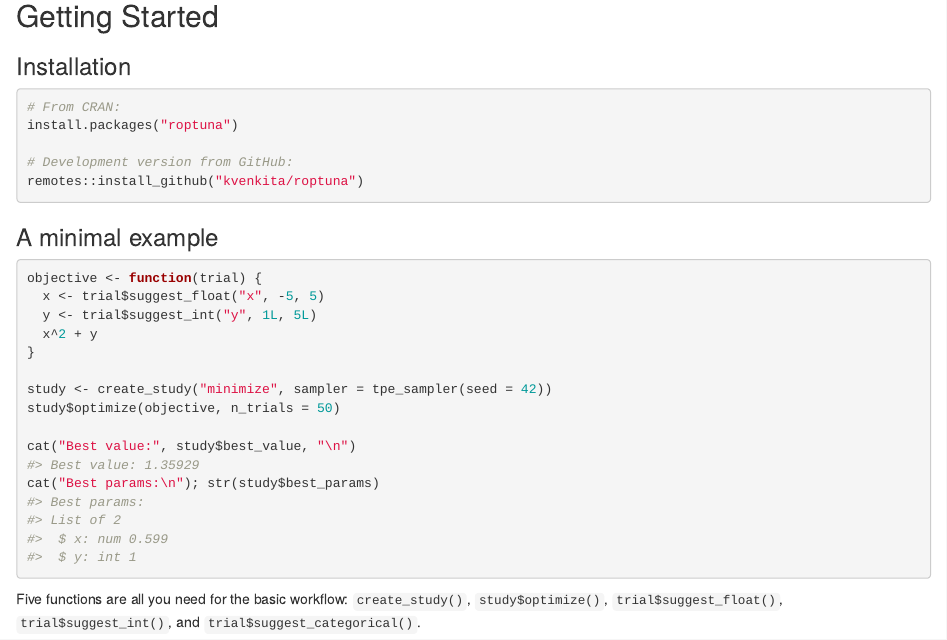
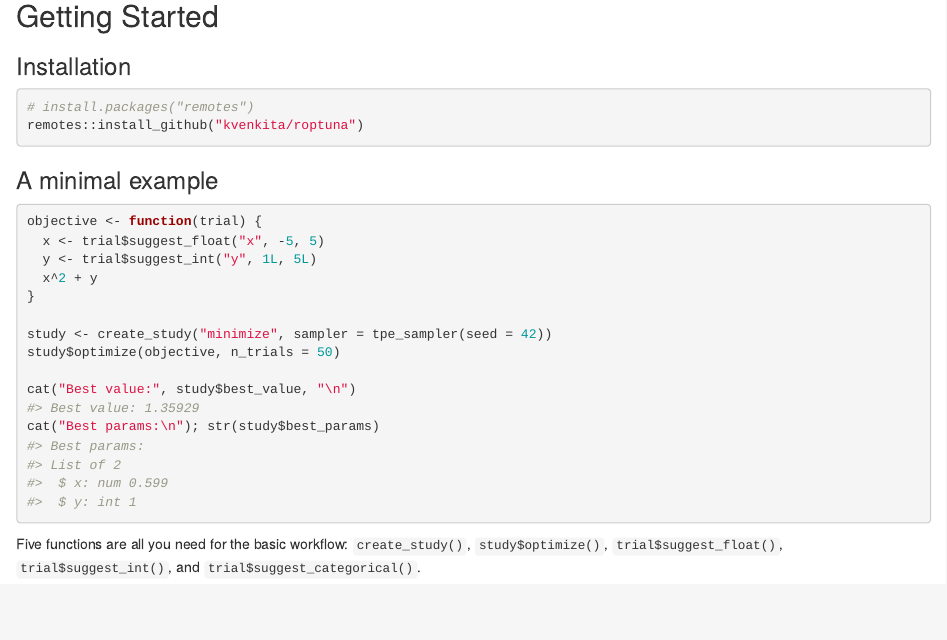
Before and after one commit to kvenkita/roptuna, an R Markdown document (vignettes/user-guide.Rmd): the page in a window 1100 px wide, from 3770 px down. Rendered offline with R 4.5, knitr and Pandoc, with nearby package versions.

Commit message:
fix: remove CRAN install instruction; GitHub-only installation

````diff
--- a/vignettes/user-guide.Rmd
+++ b/vignettes/user-guide.Rmd
@@ -164,10 +164,7 @@ ggplot(df_dens, aes(x = x, y = y, colour = curve)) +
 ### Installation
 
 ```r
-# From CRAN:
-install.packages("roptuna")
-
-# Development version from GitHub:
+# install.packages("remotes")
 remotes::install_github("kvenkita/roptuna")
 ```
 
````
